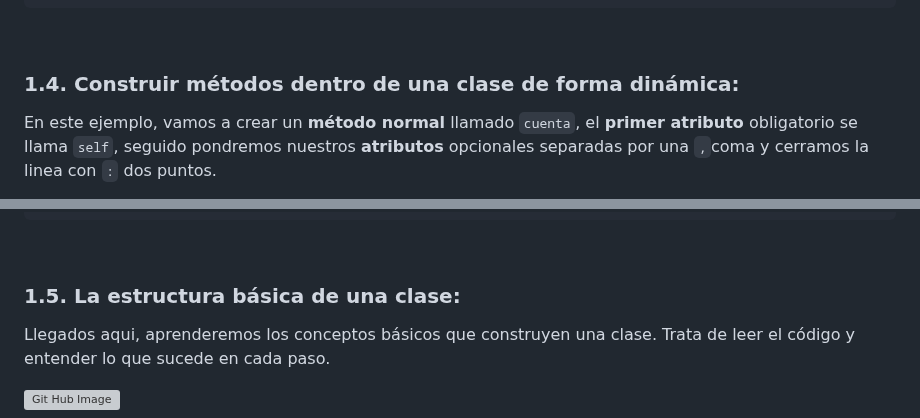
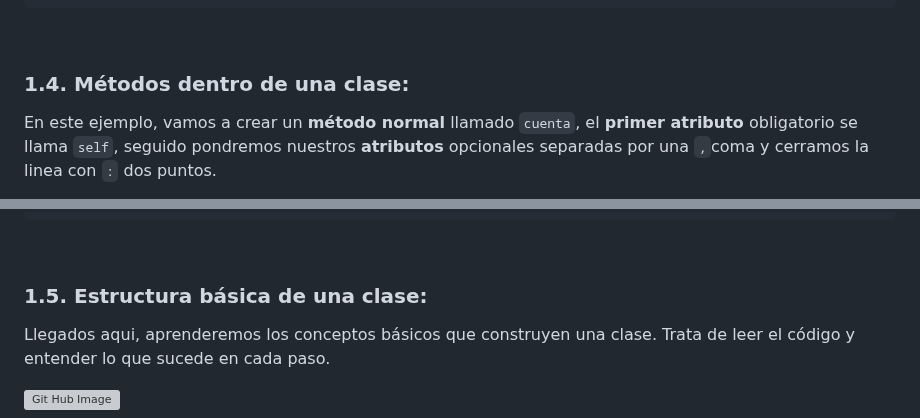
Before and after one commit to zuluta/basque-devcamp, a Markdown page: full-stack-development/checkpoint_06/documentacion.md, 2 parts joined by grey strips. Drawn GitHub-style; grey boxes are pictures that could not be loaded.

````diff
--- a/full-stack-development/checkpoint_06/documentacion.md
+++ b/full-stack-development/checkpoint_06/documentacion.md
@@ -132,7 +132,7 @@ print(f'DNI: {cli_2.dni}\nNombre: {cli_2.nombre}')
 ```
 <br>
 
-### 1.4. Construir métodos dentro de una clase de forma dinámica:
+### 1.4. Métodos dentro de una clase:
 <p>En este ejemplo, vamos a crear un <strong>método normal</strong> llamado <code>cuenta</code>, el <strong>primer atributo</strong> obligatorio se llama <code>self</code>, seguido pondremos nuestros <strong>atributos</strong> opcionales separadas por una <code>,</code>coma y cerramos la linea con <code>:</code> dos puntos.</p>
 
 <p>Dentro del método, <strong>indentamos</strong> con 4 espacios para empezar a escribir nuestro <strong>código de ejecución</strong>. En este caso, vamos a emplear <code>return</code> para retornar un mensaje que ponga <strong>Cuenta: El cliente ????????? tiene cuenta</strong>. Con esto, ya tendriamos nuestra clase completado.</p>
@@ -167,7 +167,7 @@ print(cli_2.cuenta())
 ```
 <br>
 
-### 1.5. La estructura básica de una clase:
+### 1.5. Estructura básica de una clase:
 
 <p>Llegados aqui, aprenderemos los conceptos básicos que construyen una clase. Trata de leer el código y entender lo que sucede en cada paso.</p>
 
````
Also changed, not shown: other parts of full-stack-development/checkpoint_06/documentacion.md (+3 -3 lines).
